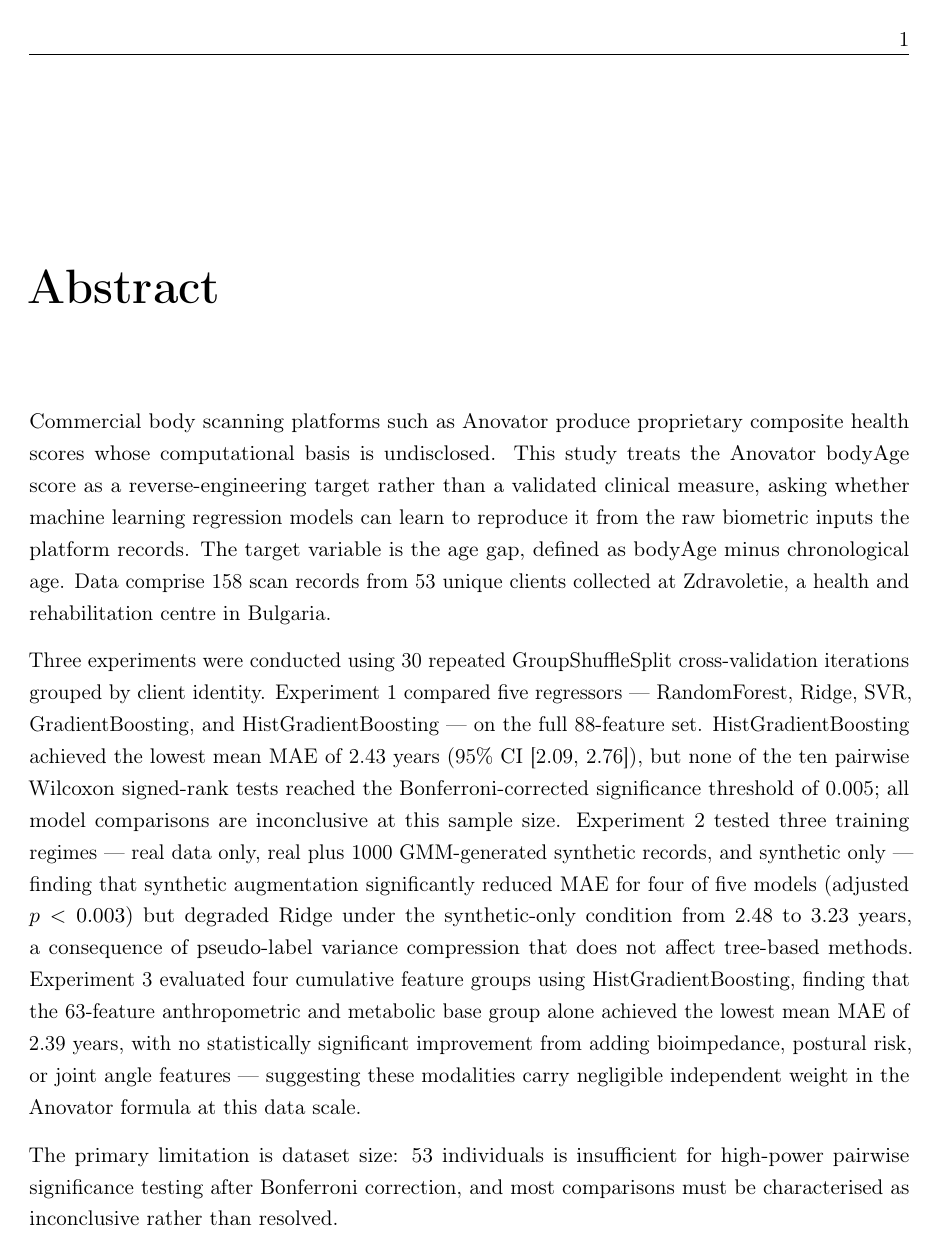
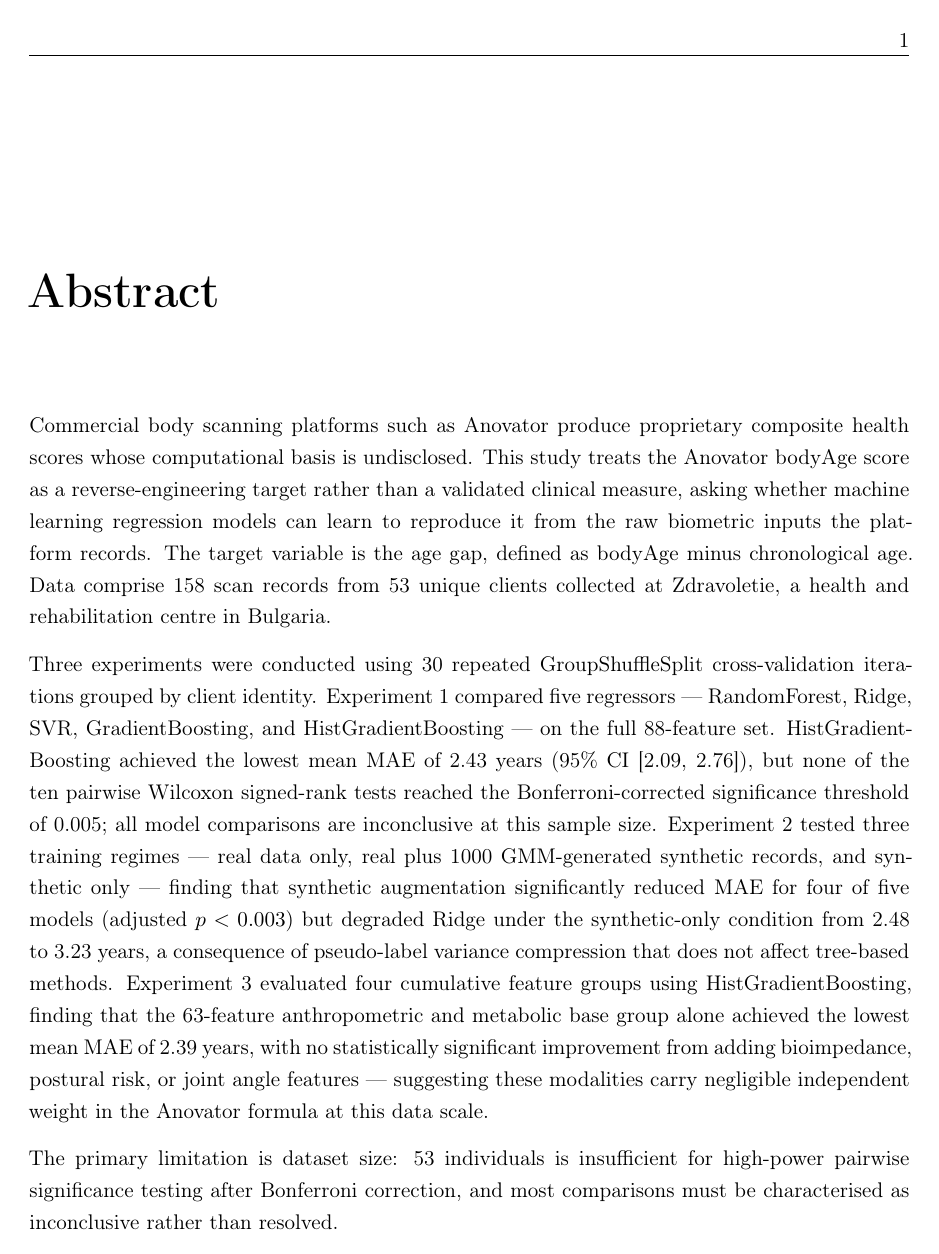
Before and after one commit to Alexand33r/zdravoletie-app, a LaTeX thesis (thesis/main.tex): page 2 of 32. Compiled offline with pdfLaTeX.

Commit message:
Fix LaTeX compilation: microtype, headheight, hyperref pageanchor

```diff
--- a/thesis/main.tex
+++ b/thesis/main.tex
@@ -8,13 +8,14 @@
 % ── Encoding and fonts ─────────────────────────────────────────────────────────
 \usepackage[utf8]{inputenc}
 \usepackage[T1]{fontenc}
-\usepackage{microtype}
+\usepackage[expansion=false]{microtype}
 
 % ── Page geometry ──────────────────────────────────────────────────────────────
 \usepackage[a4paper, top=2.5cm, bottom=2.5cm, left=2.5cm, right=2.5cm]{geometry}
 
 % ── Headers and footers ────────────────────────────────────────────────────────
 \usepackage{fancyhdr}
+\setlength{\headheight}{14pt}
 \pagestyle{fancy}
 \fancyhf{}
 \fancyhead[L]{\nouppercase{\leftmark}}
```
Also changed, not shown: thesis/main.bbl (added), thesis/main.pdf (added), thesis/main.tex (2 more changed lines), 8 other files.
